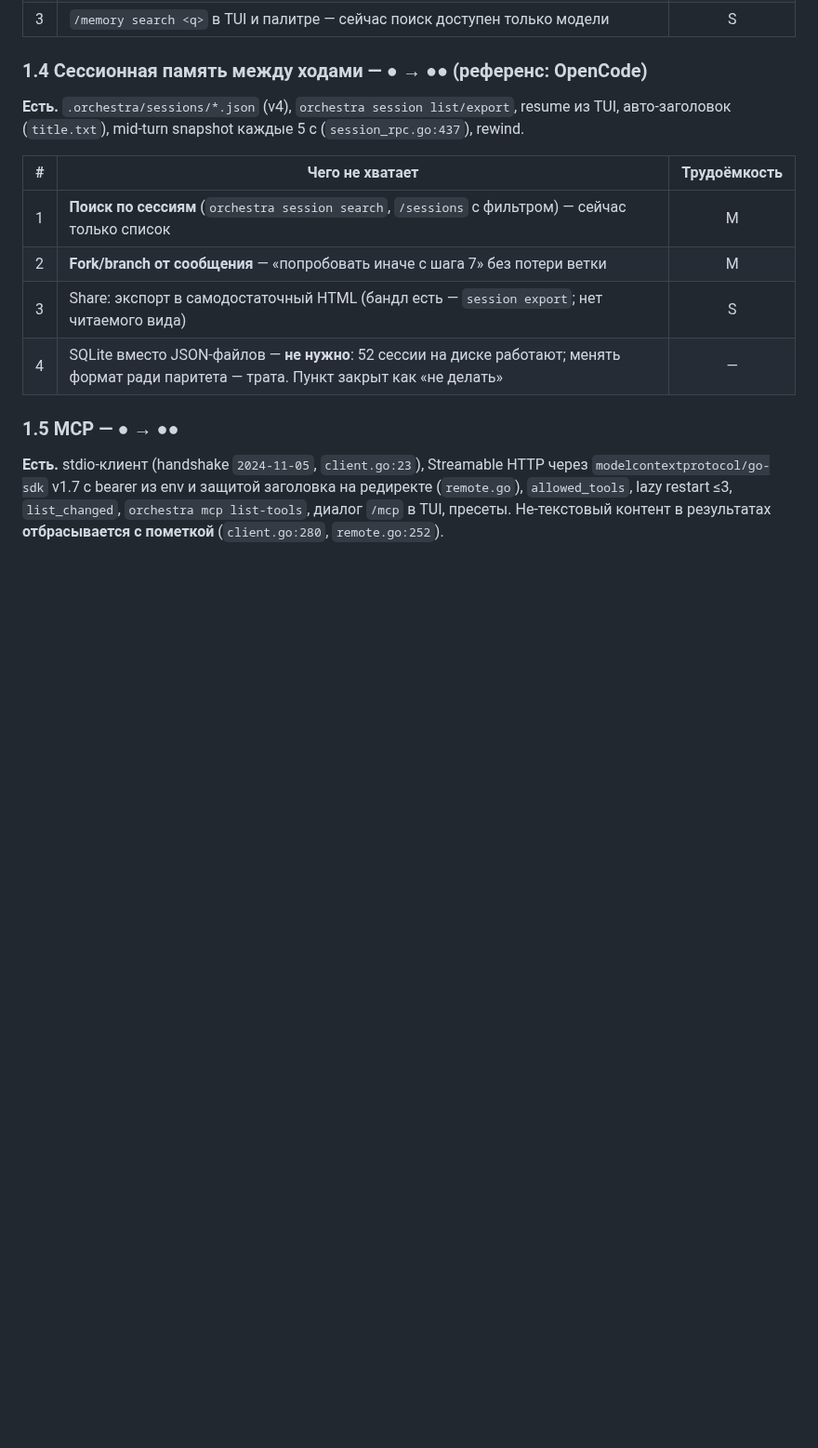
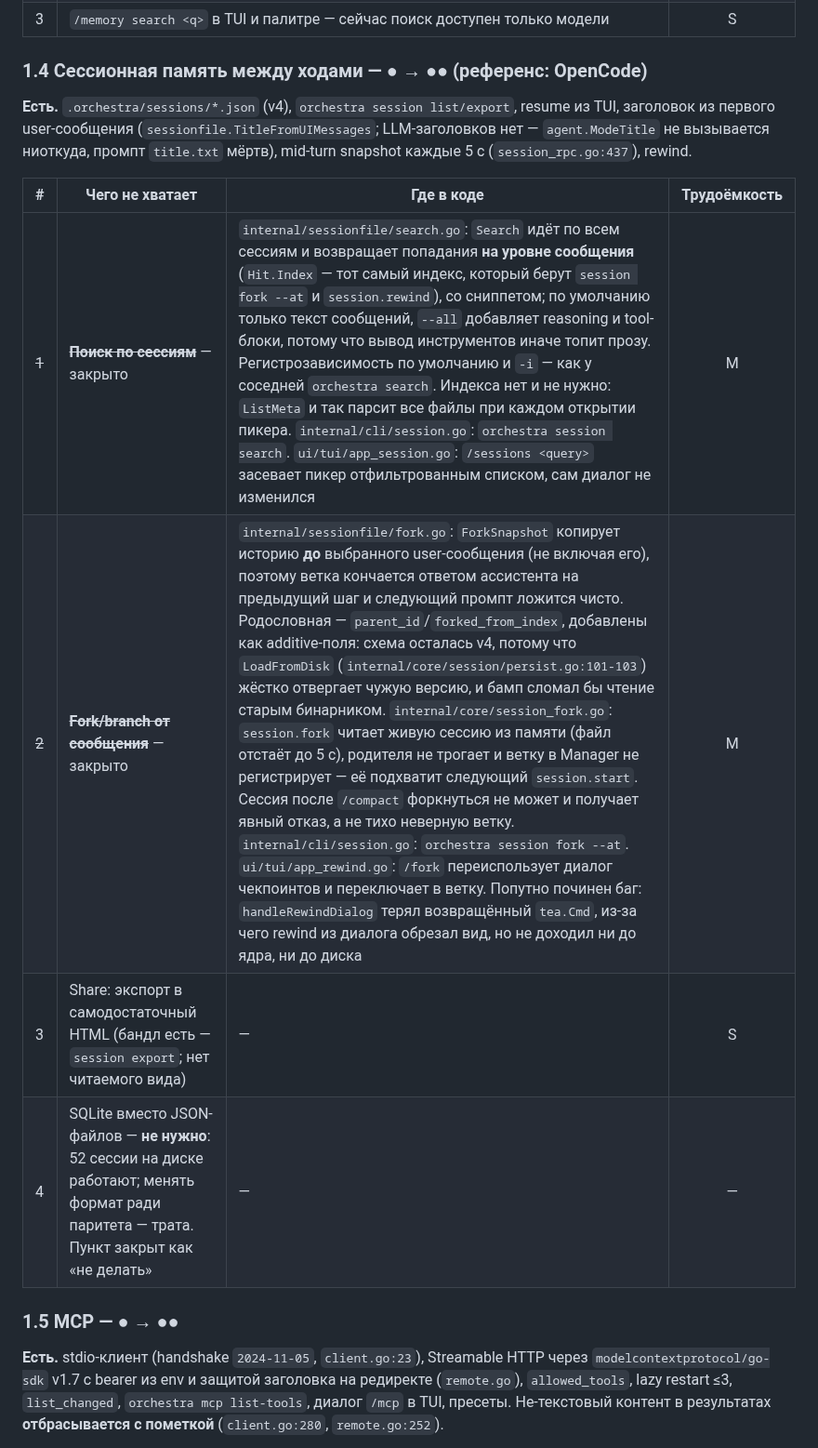
Before and after one commit to GreyKxtx/Orchestra, a Markdown page: docs/parity-plan-2026-09.md, the part around the change. Shown at 93% size. GitHub-like rendering; blank space fills up the shorter version.

```diff
--- a/docs/parity-plan-2026-09.md
+++ b/docs/parity-plan-2026-09.md
@@ -79,14 +79,14 @@
 
 ### 1.4 Сессионная память между ходами — ● → ●● (референс: OpenCode)
 
-**Есть.** `.orchestra/sessions/*.json` (v4), `orchestra session list/export`, resume из TUI, авто-заголовок (`title.txt`), mid-turn snapshot каждые 5 с (`session_rpc.go:437`), rewind.
+**Есть.** `.orchestra/sessions/*.json` (v4), `orchestra session list/export`, resume из TUI, заголовок из первого user-сообщения (`sessionfile.TitleFromUIMessages`; LLM-заголовков нет — `agent.ModeTitle` не вызывается ниоткуда, промпт `title.txt` мёртв), mid-turn snapshot каждые 5 с (`session_rpc.go:437`), rewind.
 
-| # | Чего не хватает | Трудоёмкость |
-|---|---|:-:|
-| 1 | **Поиск по сессиям** (`orchestra session search`, `/sessions` с фильтром) — сейчас только список | M |
-| 2 | **Fork/branch от сообщения** — «попробовать иначе с шага 7» без потери ветки | M |
-| 3 | Share: экспорт в самодостаточный HTML (бандл есть — `session export`; нет читаемого вида) | S |
-| 4 | SQLite вместо JSON-файлов — **не нужно**: 52 сессии на диске работают; менять формат ради паритета — трата. Пункт закрыт как «не делать» | — |
+| # | Чего не хватает | Где в коде | Трудоёмкость |
+|---|---|---|:-:|
+| ~~1~~ | ~~**Поиск по сессиям**~~ — закрыто | `internal/sessionfile/search.go`: `Search` идёт по всем сессиям и возвращает попадания **на уровне сообщения** (`Hit.Index` — тот самый индекс, который берут `session fork --at` и `session.rewind`), со сниппетом; по умолчанию только текст сообщений, `--all` добавляет reasoning и tool-блоки, потому что вывод инструментов иначе топит прозу. Регистрозависимость по умолчанию и `-i` — как у соседней `orchestra search`. Индекса нет и не нужно: `ListMeta` и так парсит все файлы при каждом открытии пикера. `internal/cli/session.go`: `orchestra session search`. `ui/tui/app_session.go`: `/sessions <query>` засевает пикер отфильтрованным списком, сам диалог не изменился | M |
+| ~~2~~ | ~~**Fork/branch от сообщения**~~ — закрыто | `internal/sessionfile/fork.go`: `ForkSnapshot` копирует историю **до** выбранного user-сообщения (не включая его), поэтому ветка кончается ответом ассистента на предыдущий шаг и следующий промпт ложится чисто. Родословная — `parent_id`/`forked_from_index`, добавлены как additive-поля: схема осталась v4, потому что `LoadFromDisk` (`internal/core/session/persist.go:101-103`) жёстко отвергает чужую версию, и бамп сломал бы чтение старым бинарником. `internal/core/session_fork.go`: `session.fork` читает живую сессию из памяти (файл отстаёт до 5 с), родителя не трогает и ветку в Manager не регистрирует — её подхватит следующий `session.start`. Сессия после `/compact` форкнуться не может и получает явный отказ, а не тихо неверную ветку. `internal/cli/session.go`: `orchestra session fork --at`. `ui/tui/app_rewind.go`: `/fork` переиспользует диалог чекпоинтов и переключает в ветку. Попутно починен баг: `handleRewindDialog` терял возвращённый `tea.Cmd`, из-за чего rewind из диалога обрезал вид, но не доходил ни до ядра, ни до диска | M |
+| 3 | Share: экспорт в самодостаточный HTML (бандл есть — `session export`; нет читаемого вида) | — | S |
+| 4 | SQLite вместо JSON-файлов — **не нужно**: 52 сессии на диске работают; менять формат ради паритета — трата. Пункт закрыт как «не делать» | — | — |
 
 ### 1.5 MCP — ● → ●●
 
```
Also changed, not shown: README.md (+10 -0 lines), README.ru.md (+4 -0 lines).
